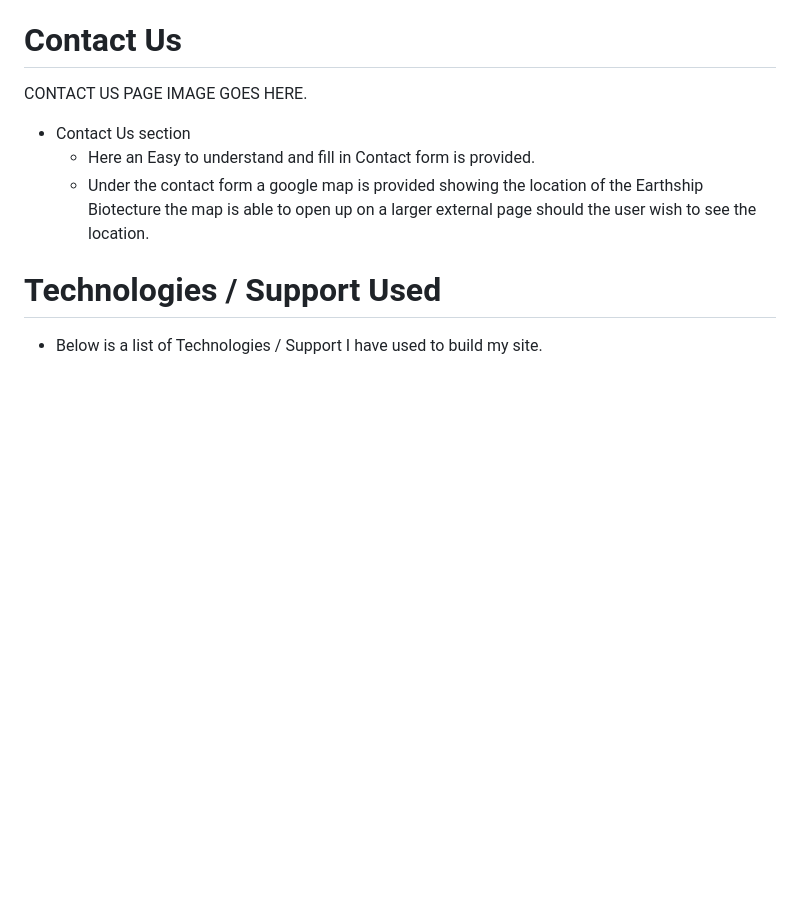
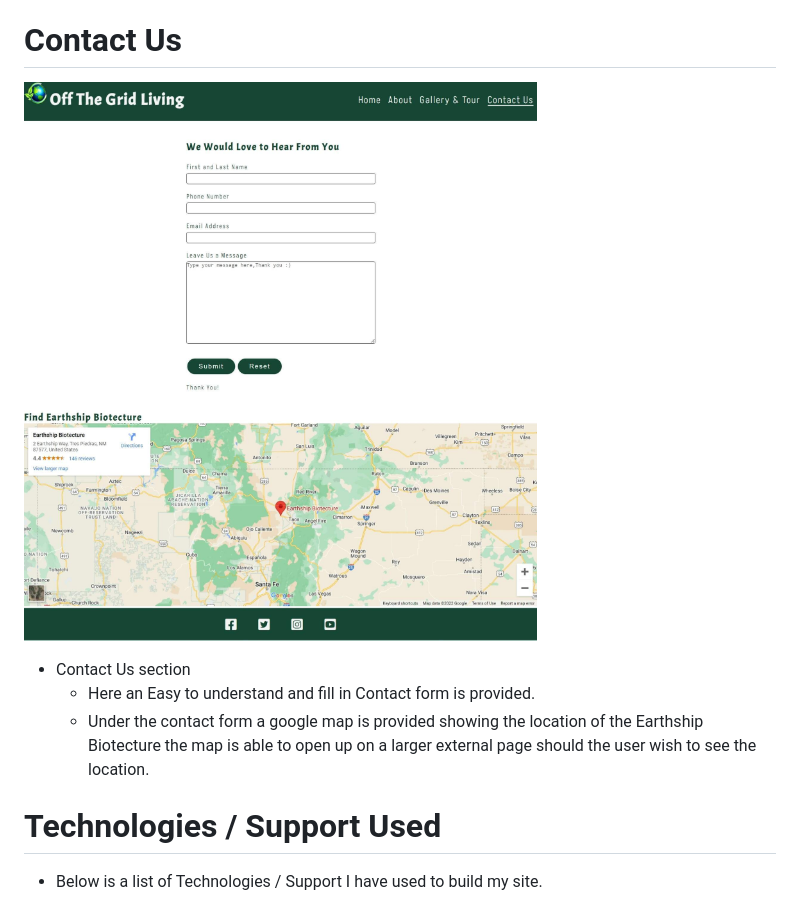
Before and after one commit to TaraHelberg/OffTheGridLiving, a Markdown page: README.md, the part around the change. GitHub-like rendering; pictures changed too: assets/readmeimage/ContactusPageWebcapture.jpeg (added); blank space fills up the shorter version.

Commit message:
add contactuspagewebcapture image to readme

```diff
--- a/README.md
+++ b/README.md
@@ -71,7 +71,7 @@ Adjustments have been made from the original wireframes made for the project thi
 
 # Contact Us
 
-CONTACT US PAGE IMAGE GOES HERE.
+![Contact Us Page](./assets/readmeimage/ContactusPageWebcapture.jpeg)
 
 * Contact Us section
     + Here an Easy to understand and fill in Contact form is provided.
```
